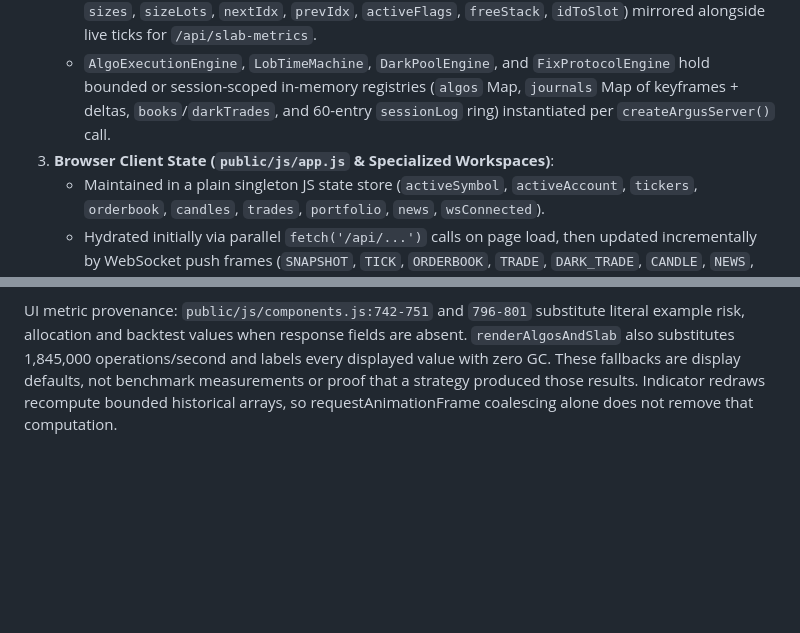
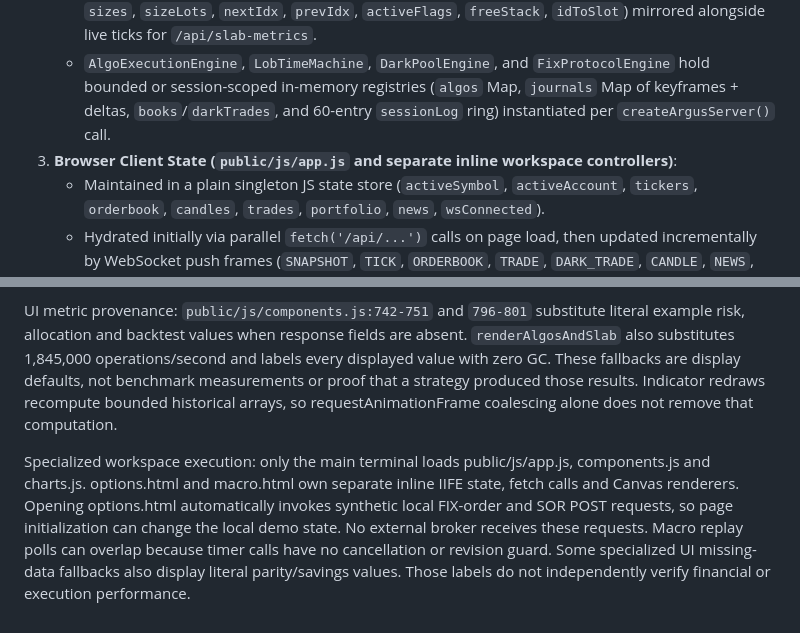
Before and after one commit to vanovri/argus-terminal, a Markdown page: ARCHITECTURE.md, 2 parts joined by grey strips. Drawn GitHub-style; blank space fills up the shorter version.

```diff
--- a/ARCHITECTURE.md
+++ b/ARCHITECTURE.md
@@ -178,7 +180,7 @@ Argus Terminal partitions state across three synchronized layers:
    - `MatchingEngine` holds one `Orderbook` instance per symbol in a `Map`, keeping sorted `bids` and `asks` arrays in RAM for matching (latency depends on the workload) while skipping SQLite writes on unfilled synthetic market-maker quotes.
    - `SlabOrderbook` maintains preallocated `TypedArray` slab arenas (`orderIds`, `prices`, `priceTicks`, `sizes`, `sizeLots`, `nextIdx`, `prevIdx`, `activeFlags`, `freeStack`, `idToSlot`) mirrored alongside live ticks for `/api/slab-metrics`.
    - `AlgoExecutionEngine`, `LobTimeMachine`, `DarkPoolEngine`, and `FixProtocolEngine` hold bounded or session-scoped in-memory registries (`algos` Map, `journals` Map of keyframes + deltas, `books`/`darkTrades`, and 60-entry `sessionLog` ring) instantiated per `createArgusServer()` call.
-3. **Browser Client State (`public/js/app.js` & Specialized Workspaces)**:
+3. **Browser Client State (`public/js/app.js` and separate inline workspace controllers)**:
    - Maintained in a plain singleton JS state store (`activeSymbol`, `activeAccount`, `tickers`, `orderbook`, `candles`, `trades`, `portfolio`, `news`, `wsConnected`).
    - Hydrated initially via parallel `fetch('/api/...')` calls on page load, then updated incrementally by WebSocket push frames (`SNAPSHOT`, `TICK`, `ORDERBOOK`, `TRADE`, `DARK_TRADE`, `CANDLE`, `NEWS`, `PORTFOLIO_UPDATE`), triggering targeted DOM patches and `requestAnimationFrame` Canvas redraws.
 
@@ -271,3 +273,5 @@ npm run bench
 Synthetic quote replenishment in `src/engine/orderbook.js` anchors generated bids/asks against the opposite best quote and avoids duplicate generated price levels. This remains a local liquidity simulation. It does not acquire exchange quotes.
 
 UI metric provenance: `public/js/components.js:742-751` and `796-801` substitute literal example risk, allocation and backtest values when response fields are absent. `renderAlgosAndSlab` also substitutes 1,845,000 operations/second and labels every displayed value with zero GC. These fallbacks are display defaults, not benchmark measurements or proof that a strategy produced those results. Indicator redraws recompute bounded historical arrays, so requestAnimationFrame coalescing alone does not remove that computation.
+
+Specialized workspace execution: only the main terminal loads public/js/app.js, components.js and charts.js. options.html and macro.html own separate inline IIFE state, fetch calls and Canvas renderers. Opening options.html automatically invokes synthetic local FIX-order and SOR POST requests, so page initialization can change the local demo state. No external broker receives these requests. Macro replay polls can overlap because timer calls have no cancellation or revision guard. Some specialized UI missing-data fallbacks also display literal parity/savings values. Those labels do not independently verify financial or execution performance.
```
Also changed, not shown: other parts of ARCHITECTURE.md (+4 -2 lines).
